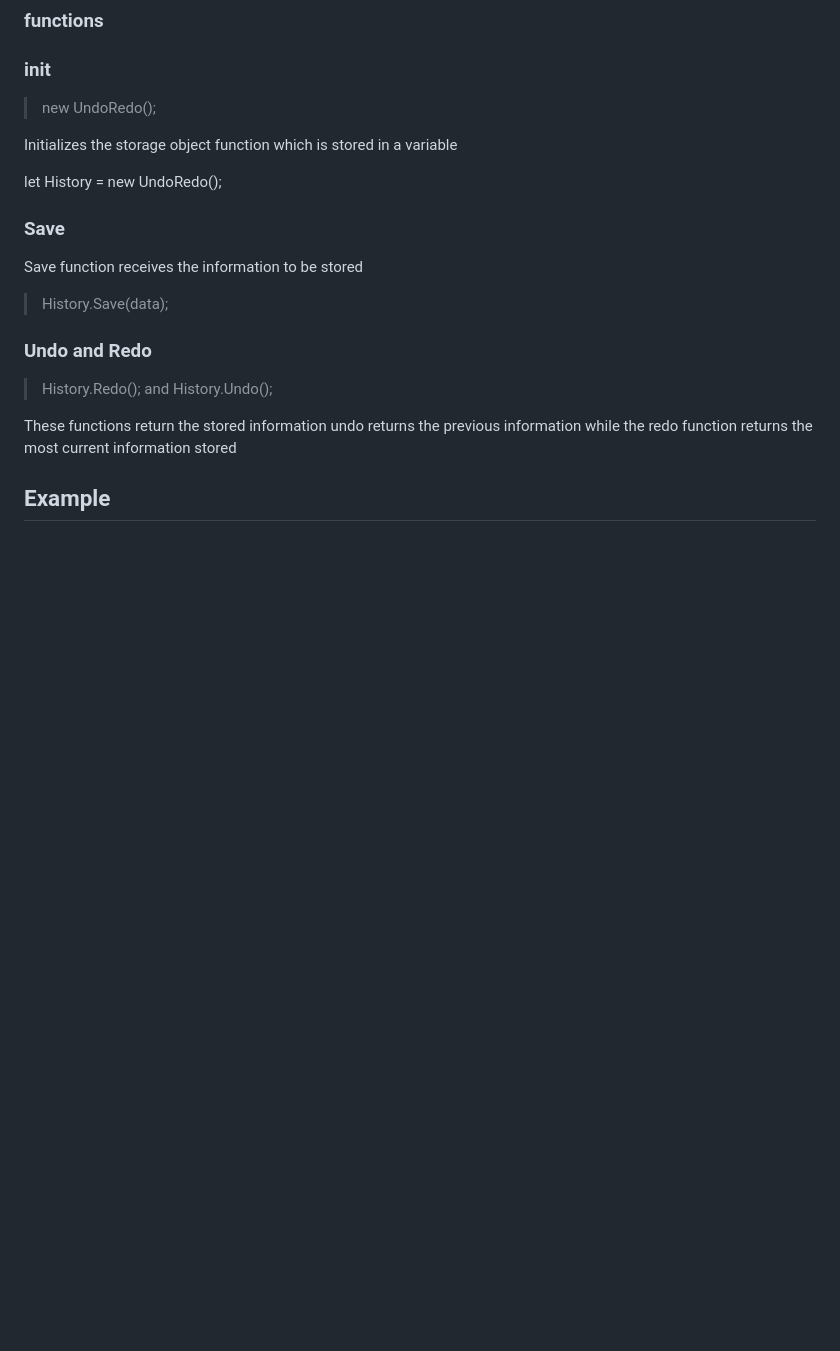
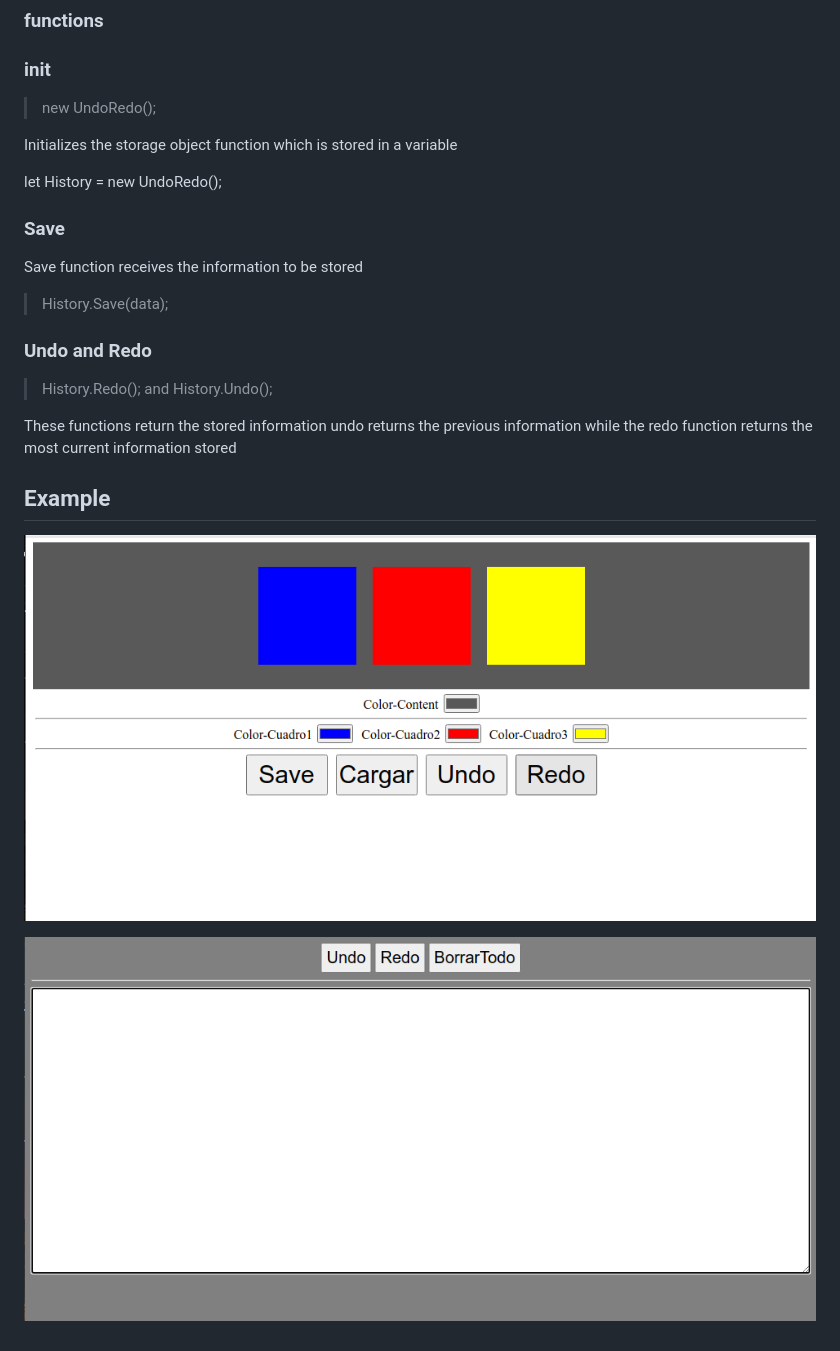
Before and after one commit to DunoCgame/MyUndoRedo, a Markdown page: README.md, the part around the change. Drawn GitHub-style; pictures changed too: Example1.png (added), Example2.png (added); blank space fills up the shorter version.

Commit message:
UndoRedo update4

```diff
--- a/README.md
+++ b/README.md
@@ -25,3 +25,7 @@ These functions return the stored information undo returns the previous informat
 
 
 ## Example
+
+![](Example1.png)
+
+![](Example2.png)
```
Also changed, not shown: 1 other file.
